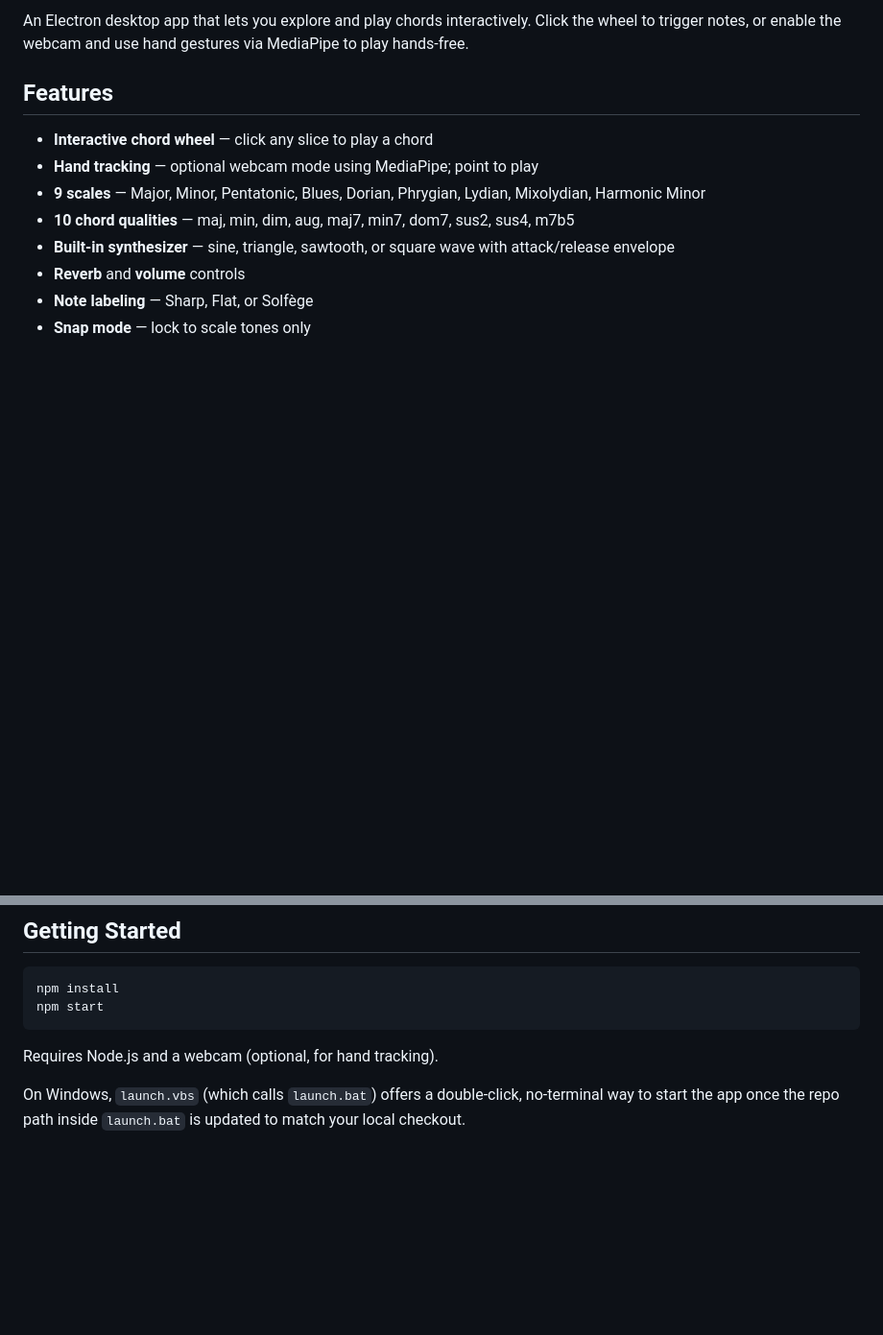
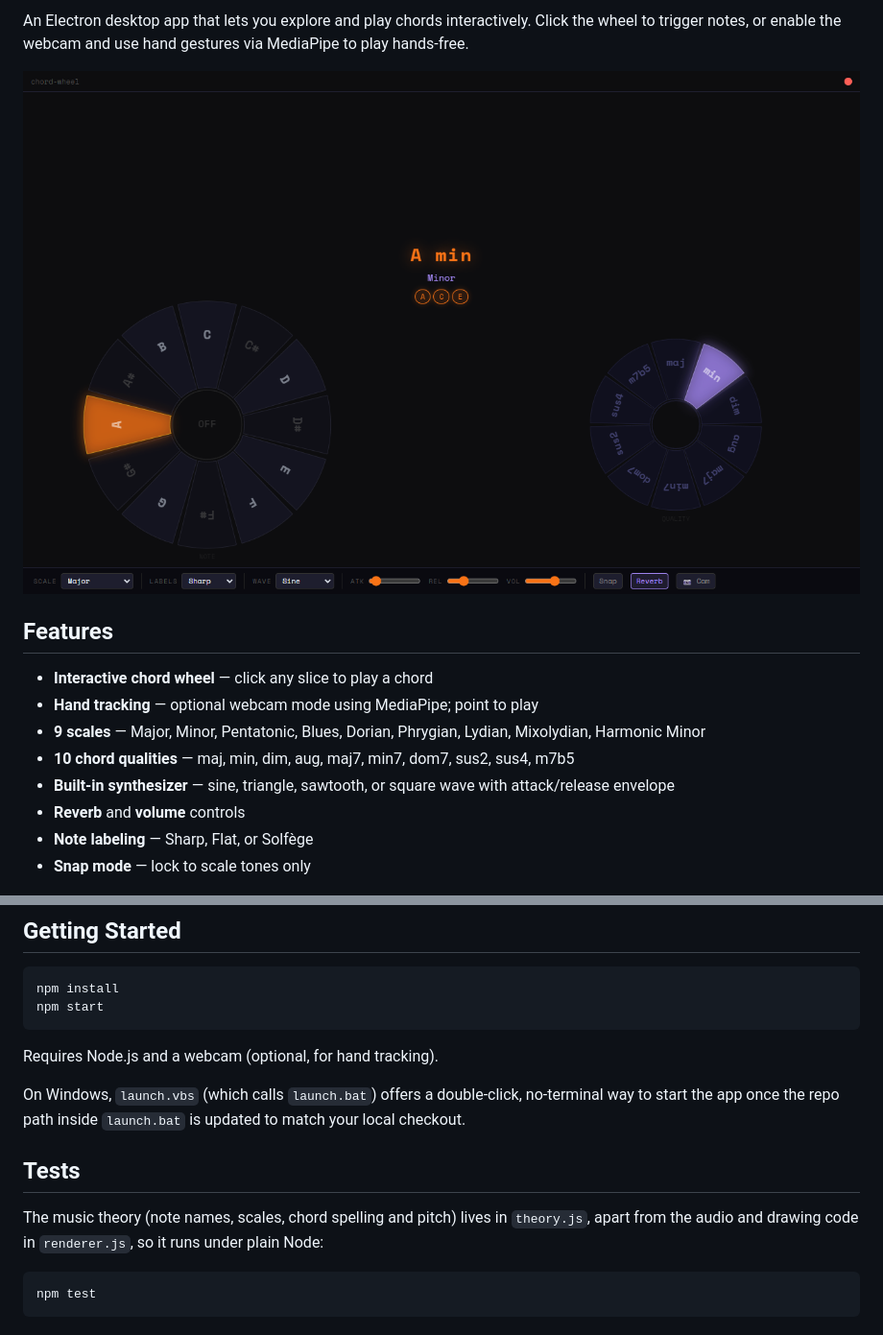
Before and after one commit to nguyenhanhatminh0105-hue/Chord-Wheel, a Markdown page: README.md, 2 parts joined by grey strips. Shown: that part at 96% size. Rendered like a GitHub page; pictures changed too: docs/screenshot.png (added); blank space fills up the shorter version.

Commit message:
Move the music theory into a tested module, add CI and a screenshot

````diff
--- a/README.md
+++ b/README.md
@@ -3,4 +5,6 @@
 An Electron desktop app that lets you explore and play chords interactively. Click the wheel to trigger notes, or enable the webcam and use hand gestures via MediaPipe to play hands-free.
+
+![Playing A minor: the note and quality wheels, with the chord spelled out above](docs/screenshot.png)
 
 ## Features
 
@@ -23,3 +27,11 @@ npm start
 Requires Node.js and a webcam (optional, for hand tracking).
 
 On Windows, `launch.vbs` (which calls `launch.bat`) offers a double-click, no-terminal way to start the app once the repo path inside `launch.bat` is updated to match your local checkout.
+
+## Tests
+
+The music theory (note names, scales, chord spelling and pitch) lives in `theory.js`, apart from the audio and drawing code in `renderer.js`, so it runs under plain Node:
+
+```bash
+npm test
+```
````
Also changed, not shown: other parts of README.md (+2 -0 lines), 5 other files.
